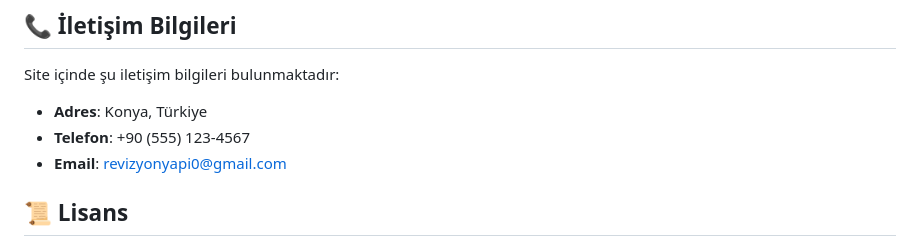
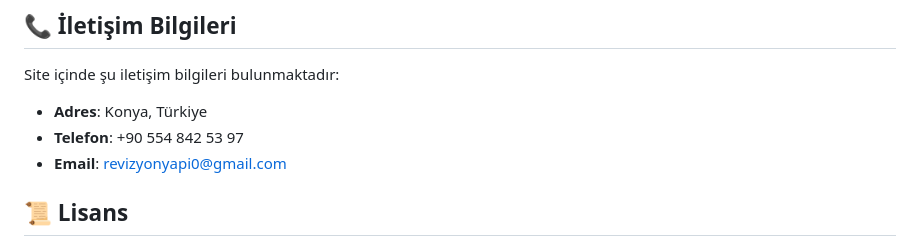
Before and after one commit to Yusuf-Batuhan-Akpinar/revizyon-yapi, a Markdown page: README.md, the part around the change. GitHub-like rendering.

Commit message:
README telefon numarasi guncellendi

```diff
--- a/README.md
+++ b/README.md
@@ -168,7 +168,7 @@ Uyarı bildirimleri gösterir.
 
 Site içinde şu iletişim bilgileri bulunmaktadır:
 - **Adres**: Konya, Türkiye
-- **Telefon**: +90 (555) 123-4567
+- **Telefon**: +90 554 842 53 97
 - **Email**: revizyonyapi0@gmail.com
 
 ## 📜 Lisans
```
